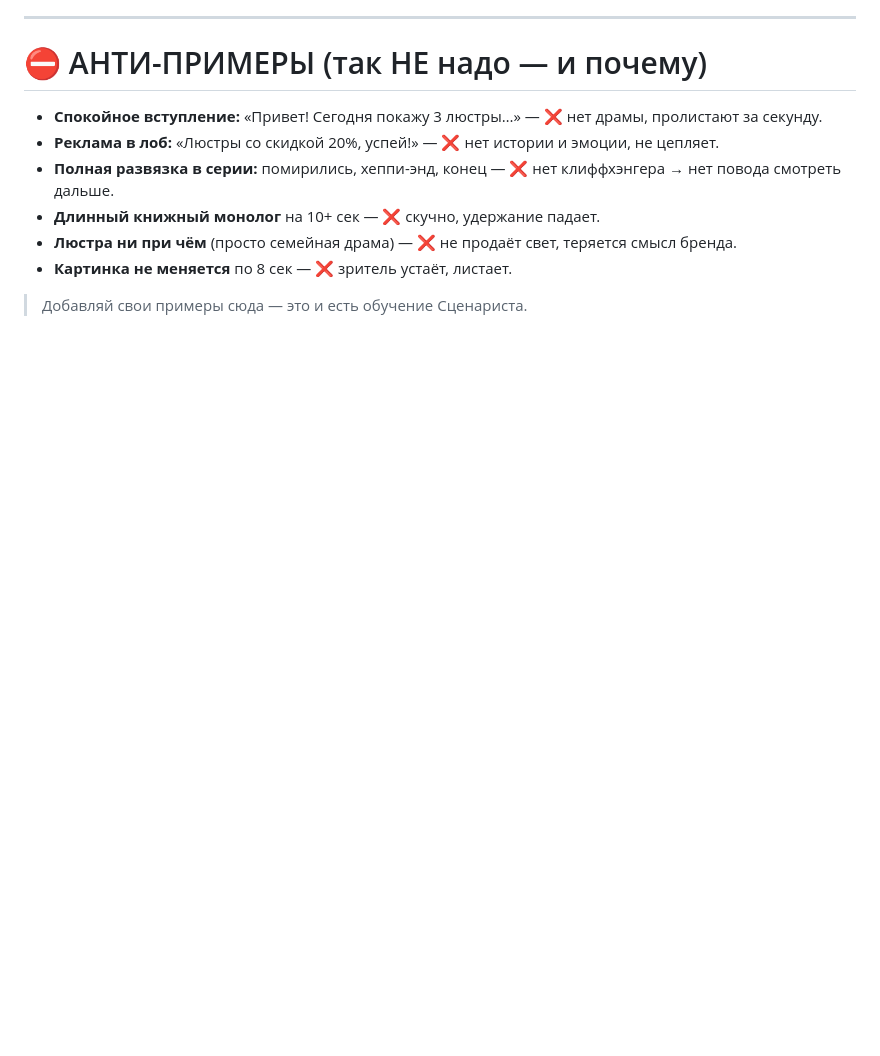
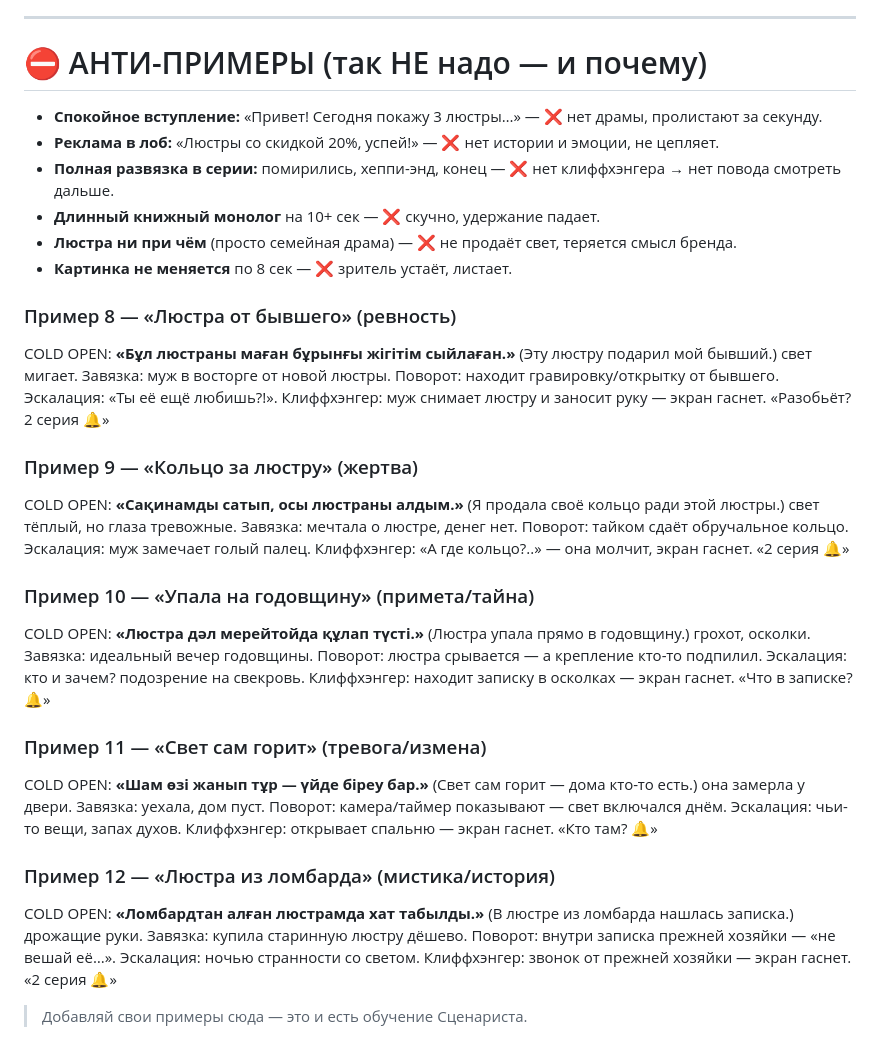
Before and after one commit to daumovismail-debug/ismailbot, a Markdown page: svet-factory/agents/scenarist.md, the part around the change. Rendered like a GitHub page; blank space fills up the shorter version.

Commit message:
A2 step 6: expand Scenarist example bank to 12 episodes
Add 5 more compact gold micro-drama examples (ex-boyfriend chandelier, ring-for-
chandelier sacrifice, falls-on-anniversary mystery, lights-on-someone-home,
pawnshop-chandelier note) with Kazakh cold-open hooks + RU gloss and cliffhangers.
Bank now 12 + anti-examples; keep growing with real winners.

```diff
--- a/svet-factory/agents/scenarist.md
+++ b/svet-factory/agents/scenarist.md
@@ -237,4 +237,24 @@
 - **Люстра ни при чём** (просто семейная драма) — ❌ не продаёт свет, теряется смысл бренда.
 - **Картинка не меняется** по 8 сек — ❌ зритель устаёт, листает.
 
+### Пример 8 — «Люстра от бывшего» (ревность)
+COLD OPEN: **«Бұл люстраны маған бұрынғы жігітім сыйлаған.»** (Эту люстру подарил мой бывший.) свет мигает.
+Завязка: муж в восторге от новой люстры. Поворот: находит гравировку/открытку от бывшего. Эскалация: «Ты её ещё любишь?!». Клиффхэнгер: муж снимает люстру и заносит руку — экран гаснет. «Разобьёт? 2 серия 🔔»
+
+### Пример 9 — «Кольцо за люстру» (жертва)
+COLD OPEN: **«Сақинамды сатып, осы люстраны алдым.»** (Я продала своё кольцо ради этой люстры.) свет тёплый, но глаза тревожные.
+Завязка: мечтала о люстре, денег нет. Поворот: тайком сдаёт обручальное кольцо. Эскалация: муж замечает голый палец. Клиффхэнгер: «А где кольцо?..» — она молчит, экран гаснет. «2 серия 🔔»
+
+### Пример 10 — «Упала на годовщину» (примета/тайна)
+COLD OPEN: **«Люстра дәл мерейтойда құлап түсті.»** (Люстра упала прямо в годовщину.) грохот, осколки.
+Завязка: идеальный вечер годовщины. Поворот: люстра срывается — а крепление кто-то подпилил. Эскалация: кто и зачем? подозрение на свекровь. Клиффхэнгер: находит записку в осколках — экран гаснет. «Что в записке? 🔔»
+
+### Пример 11 — «Свет сам горит» (тревога/измена)
+COLD OPEN: **«Шам өзі жанып тұр — үйде біреу бар.»** (Свет сам горит — дома кто-то есть.) она замерла у двери.
+Завязка: уехала, дом пуст. Поворот: камера/таймер показывают — свет включался днём. Эскалация: чьи-то вещи, запах духов. Клиффхэнгер: открывает спальню — экран гаснет. «Кто там? 🔔»
+
+### Пример 12 — «Люстра из ломбарда» (мистика/история)
+COLD OPEN: **«Ломбардтан алған люстрамда хат табылды.»** (В люстре из ломбарда нашлась записка.) дрожащие руки.
+Завязка: купила старинную люстру дёшево. Поворот: внутри записка прежней хозяйки — «не вешай её…». Эскалация: ночью странности со светом. Клиффхэнгер: звонок от прежней хозяйки — экран гаснет. «2 серия 🔔»
+
 > Добавляй свои примеры сюда — это и есть обучение Сценариста.
```
Also changed, not shown: svet-factory/ROADMAP.md (+1 -1 lines).
